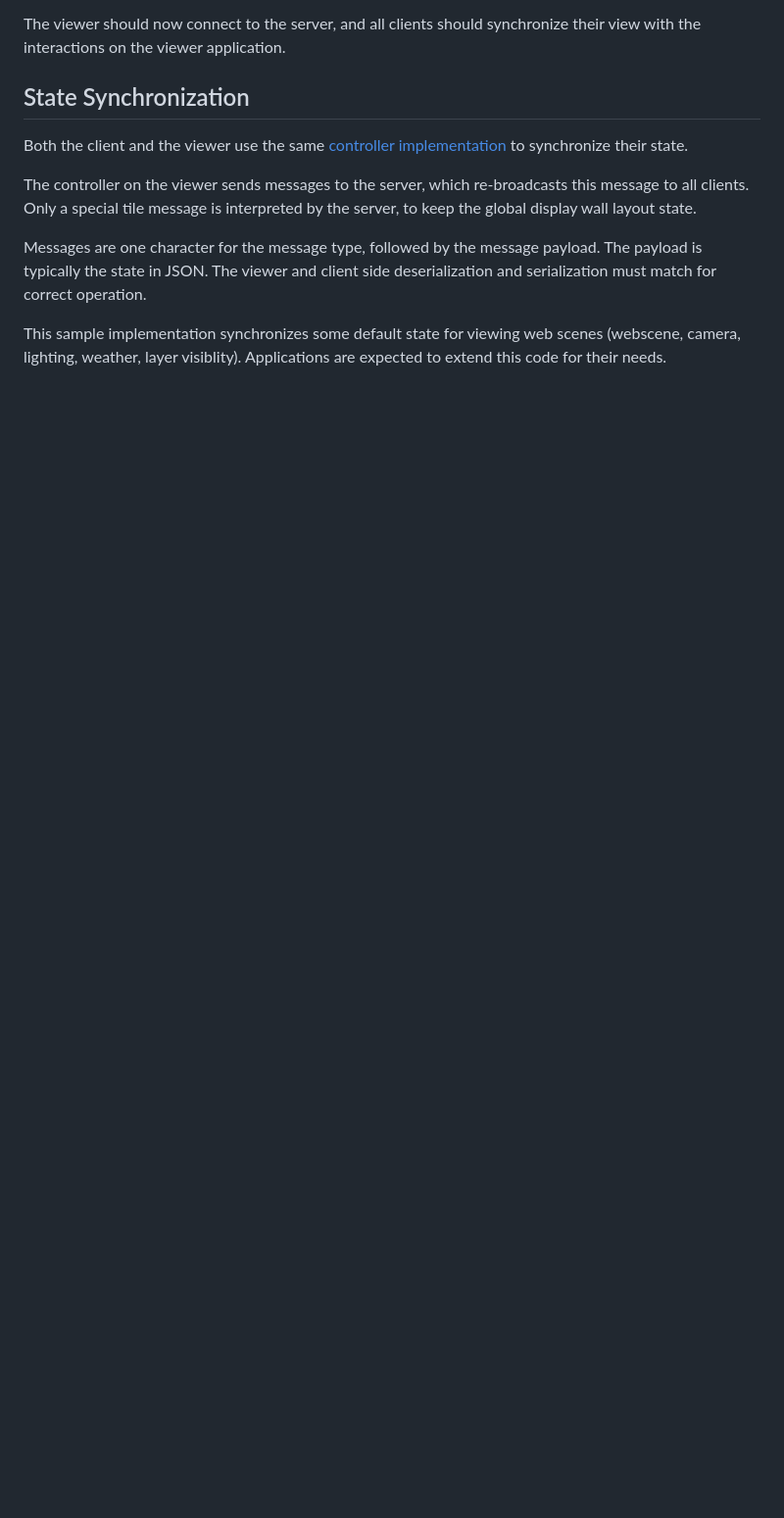
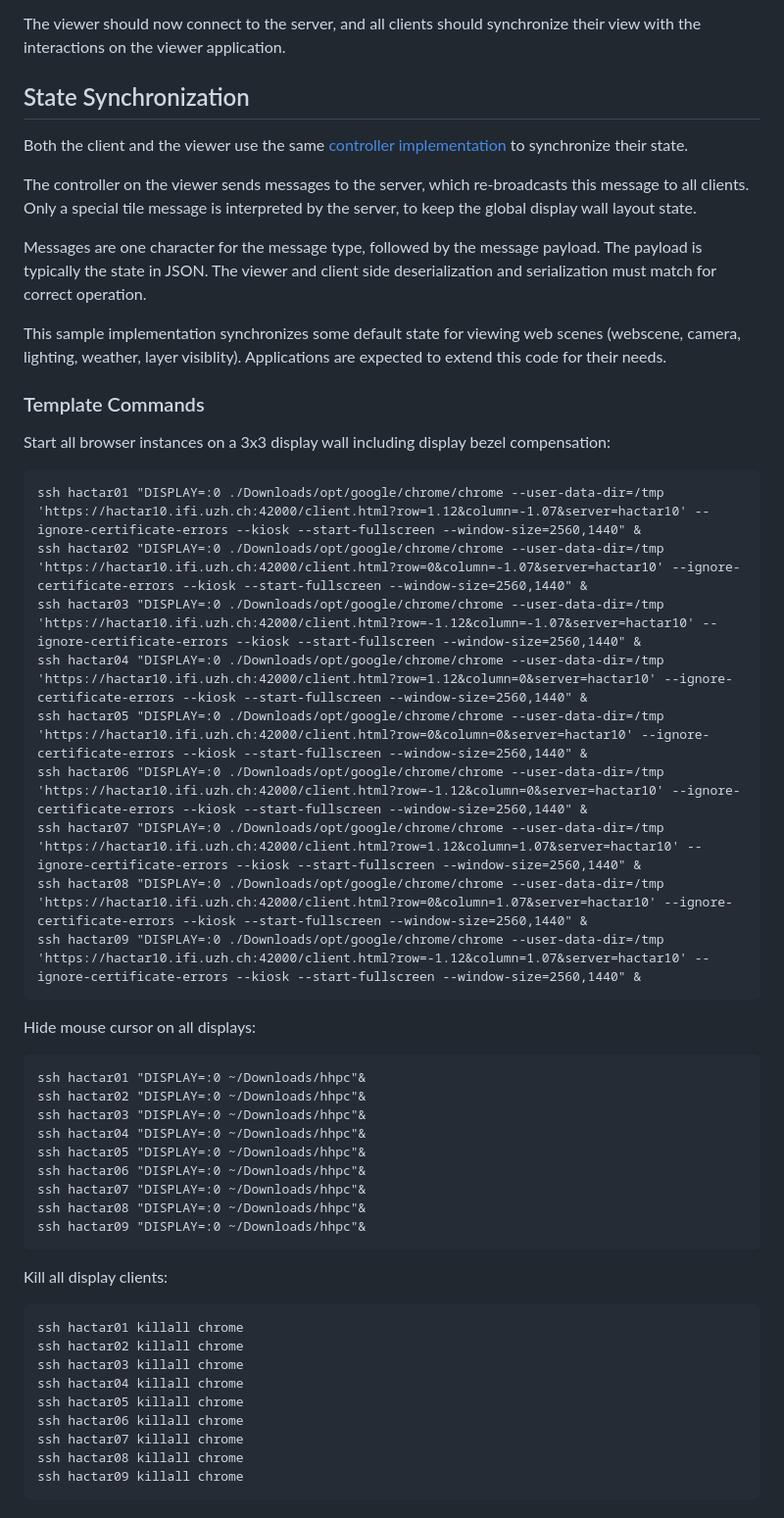
Before and after one commit to Esri/sagis, a Markdown page: README.md, the part around the change. Shown at 98% size. Rendered like a GitHub page; blank space fills up the shorter version.

Commit message:
Add template launch commands to Readme

````diff
--- a/README.md
+++ b/README.md
@@ -27,3 +27,45 @@ The controller on the viewer sends messages to the server, which re-broadcasts t
 Messages are one character for the message type, followed by the message payload. The payload is typically the state in JSON. The viewer and client side deserialization and serialization must match for correct operation.
 
 This sample implementation synchronizes some default state for viewing web scenes (webscene, camera, lighting, weather, layer visiblity). Applications are expected to extend this code for their needs.
+
+### Template Commands
+
+Start all browser instances on a 3x3 display wall including display bezel compensation:
+
+```
+ssh hactar01 "DISPLAY=:0 ./Downloads/opt/google/chrome/chrome --user-data-dir=/tmp 'https://hactar10.ifi.uzh.ch:42000/client.html?row=1.12&column=-1.07&server=hactar10' --ignore-certificate-errors --kiosk --start-fullscreen --window-size=2560,1440" &
+ssh hactar02 "DISPLAY=:0 ./Downloads/opt/google/chrome/chrome --user-data-dir=/tmp 'https://hactar10.ifi.uzh.ch:42000/client.html?row=0&column=-1.07&server=hactar10' --ignore-certificate-errors --kiosk --start-fullscreen --window-size=2560,1440" &
+ssh hactar03 "DISPLAY=:0 ./Downloads/opt/google/chrome/chrome --user-data-dir=/tmp 'https://hactar10.ifi.uzh.ch:42000/client.html?row=-1.12&column=-1.07&server=hactar10' --ignore-certificate-errors --kiosk --start-fullscreen --window-size=2560,1440" &
+ssh hactar04 "DISPLAY=:0 ./Downloads/opt/google/chrome/chrome --user-data-dir=/tmp 'https://hactar10.ifi.uzh.ch:42000/client.html?row=1.12&column=0&server=hactar10' --ignore-certificate-errors --kiosk --start-fullscreen --window-size=2560,1440" &
+ssh hactar05 "DISPLAY=:0 ./Downloads/opt/google/chrome/chrome --user-data-dir=/tmp 'https://hactar10.ifi.uzh.ch:42000/client.html?row=0&column=0&server=hactar10' --ignore-certificate-errors --kiosk --start-fullscreen --window-size=2560,1440" &
+ssh hactar06 "DISPLAY=:0 ./Downloads/opt/google/chrome/chrome --user-data-dir=/tmp 'https://hactar10.ifi.uzh.ch:42000/client.html?row=-1.12&column=0&server=hactar10' --ignore-certificate-errors --kiosk --start-fullscreen --window-size=2560,1440" &
+ssh hactar07 "DISPLAY=:0 ./Downloads/opt/google/chrome/chrome --user-data-dir=/tmp 'https://hactar10.ifi.uzh.ch:42000/client.html?row=1.12&column=1.07&server=hactar10' --ignore-certificate-errors --kiosk --start-fullscreen --window-size=2560,1440" &
+ssh hactar08 "DISPLAY=:0 ./Downloads/opt/google/chrome/chrome --user-data-dir=/tmp 'https://hactar10.ifi.uzh.ch:42000/client.html?row=0&column=1.07&server=hactar10' --ignore-certificate-errors --kiosk --start-fullscreen --window-size=2560,1440" &
+ssh hactar09 "DISPLAY=:0 ./Downloads/opt/google/chrome/chrome --user-data-dir=/tmp 'https://hactar10.ifi.uzh.ch:42000/client.html?row=-1.12&column=1.07&server=hactar10' --ignore-certificate-errors --kiosk --start-fullscreen --window-size=2560,1440" &
+```
+
+Hide mouse cursor on all displays:
+```
+ssh hactar01 "DISPLAY=:0 ~/Downloads/hhpc"&
+ssh hactar02 "DISPLAY=:0 ~/Downloads/hhpc"&
+ssh hactar03 "DISPLAY=:0 ~/Downloads/hhpc"&
+ssh hactar04 "DISPLAY=:0 ~/Downloads/hhpc"&
+ssh hactar05 "DISPLAY=:0 ~/Downloads/hhpc"&
+ssh hactar06 "DISPLAY=:0 ~/Downloads/hhpc"&
+ssh hactar07 "DISPLAY=:0 ~/Downloads/hhpc"&
+ssh hactar08 "DISPLAY=:0 ~/Downloads/hhpc"&
+ssh hactar09 "DISPLAY=:0 ~/Downloads/hhpc"&
+```
+
+Kill all display clients:
+```
+ssh hactar01 killall chrome
+ssh hactar02 killall chrome
+ssh hactar03 killall chrome
+ssh hactar04 killall chrome
+ssh hactar05 killall chrome
+ssh hactar06 killall chrome
+ssh hactar07 killall chrome
+ssh hactar08 killall chrome
+ssh hactar09 killall chrome
+```
````
